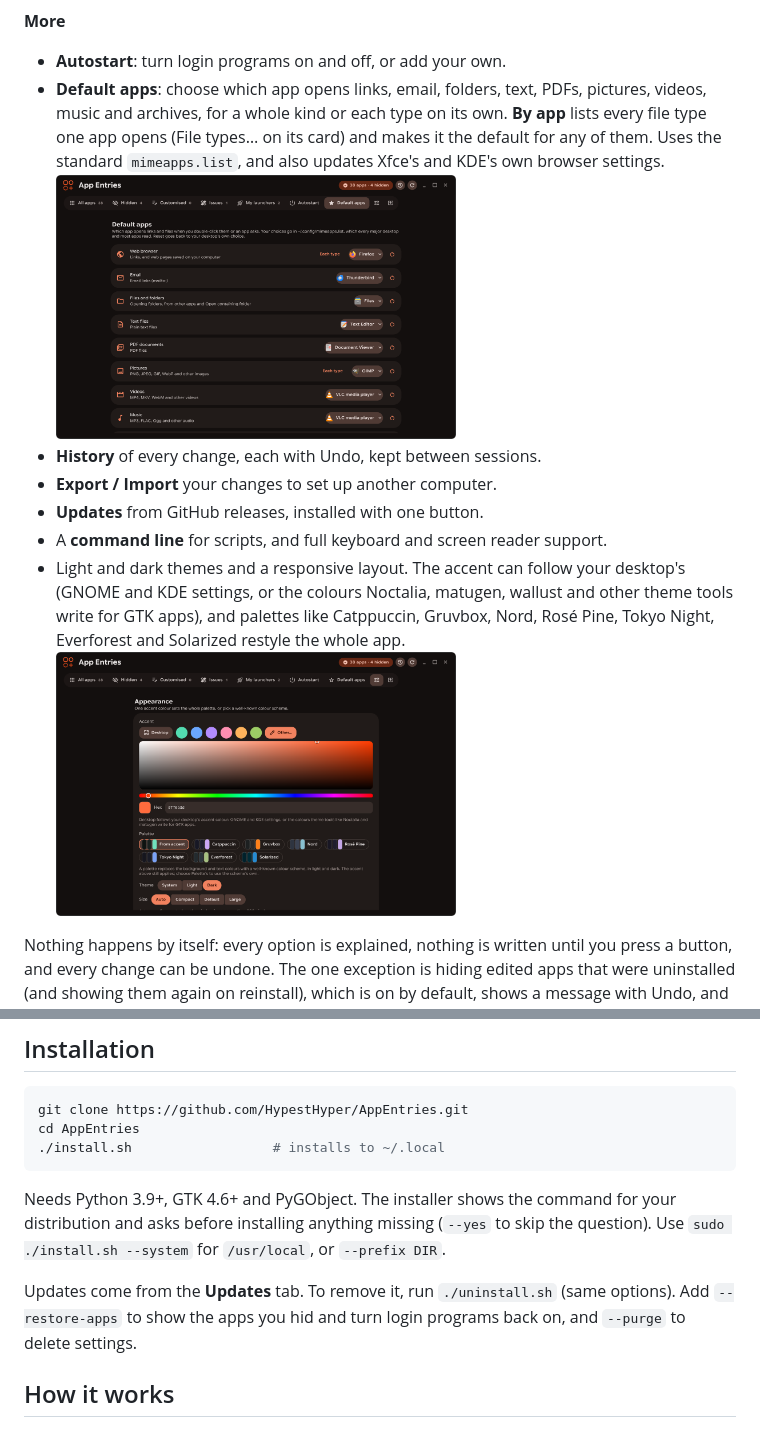
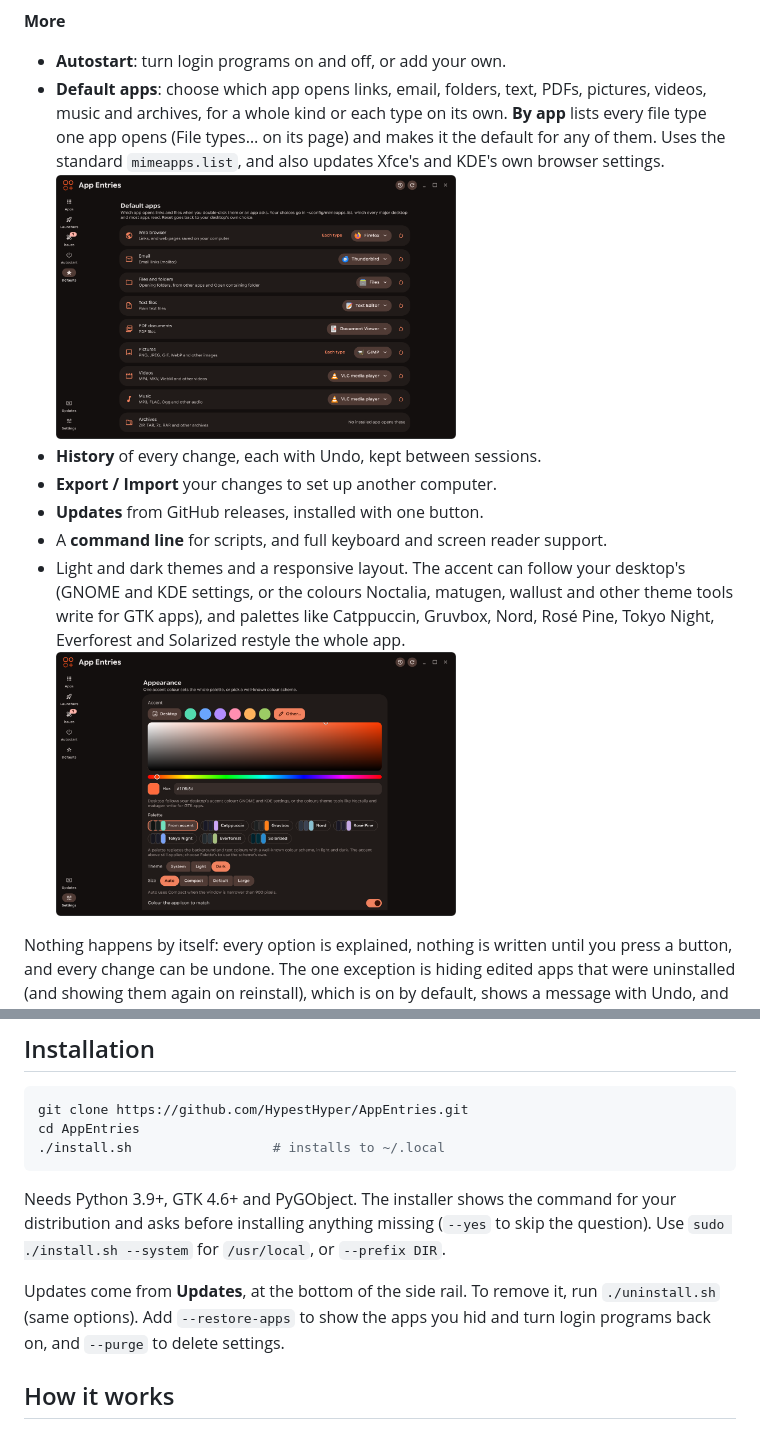
Before and after one commit to HypestHyper/AppEntries, a Markdown page: README.md, 2 parts joined by grey strips. GitHub-like rendering; pictures changed too: docs/screenshots/default-apps.png, docs/screenshots/settings.png.

Commit message:
Docs and screenshots for the new layout
Co-Authored-By: Claude Opus 5.5 <noreply@anthropic.com>
Claude-Session: https://claude.ai/code/session_01DRNCbezi7H5oaU6kT7mK9G

```diff
--- a/README.md
+++ b/README.md
@@ -61,8 +62,8 @@
 
 **More**
 - **Autostart**: turn login programs on and off, or add your own.
-- **Default apps**: choose which app opens links, email, folders, text, PDFs, pictures, videos, music and archives, for a whole kind or each type on its own. **By app** lists every file type one app opens (File types… on its card) and makes it the default for any of them. Uses the standard `mimeapps.list`, and also updates Xfce's and KDE's own browser settings.<br>
-  <a href="docs/screenshots/default-apps.png"><img alt="The Default apps tab: web browser, email, files, text, PDFs, pictures, videos and music, each with the app that opens them" src="docs/screenshots/default-apps.png" width="400"></a>
+- **Default apps**: choose which app opens links, email, folders, text, PDFs, pictures, videos, music and archives, for a whole kind or each type on its own. **By app** lists every file type one app opens (File types… on its page) and makes it the default for any of them. Uses the standard `mimeapps.list`, and also updates Xfce's and KDE's own browser settings.<br>
+  <a href="docs/screenshots/default-apps.png"><img alt="Default apps: web browser, email, files, text, PDFs, pictures, videos and music, each with the app that opens them" src="docs/screenshots/default-apps.png" width="400"></a>
 - **History** of every change, each with Undo, kept between sessions.
 - **Export / Import** your changes to set up another computer.
 - **Updates** from GitHub releases, installed with one button.
@@ -82,7 +83,7 @@ cd AppEntries
 
 Needs Python 3.9+, GTK 4.6+ and PyGObject. The installer shows the command for your distribution and asks before installing anything missing (`--yes` to skip the question). Use `sudo ./install.sh --system` for `/usr/local`, or `--prefix DIR`.
 
-Updates come from the **Updates** tab. To remove it, run `./uninstall.sh` (same options). Add `--restore-apps` to show the apps you hid and turn login programs back on, and `--purge` to delete settings.
+Updates come from **Updates**, at the bottom of the side rail. To remove it, run `./uninstall.sh` (same options). Add `--restore-apps` to show the apps you hid and turn login programs back on, and `--purge` to delete settings.
 
 ## How it works
 
```
Also changed, not shown: other parts of README.md (+14 -9 lines), CHANGELOG.md (+9 -0 lines), docs/screenshots/commands-launcher.png, docs/screenshots/issues.png, docs/screenshots/main.png, docs/screenshots/uninstall.png, 1 other file.
